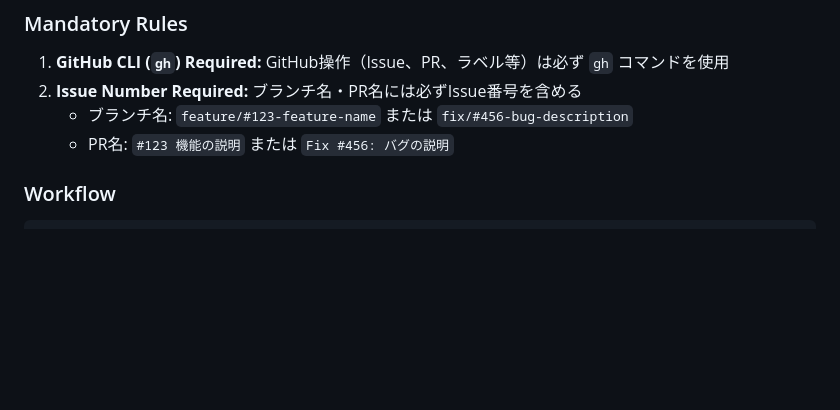
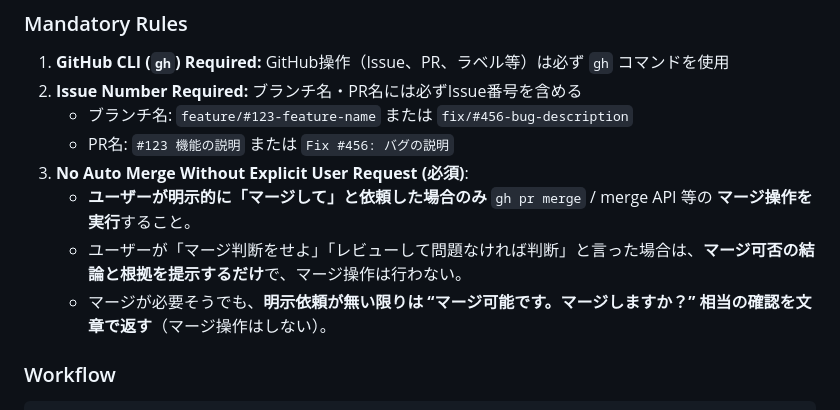
Before and after one commit to michihitoTakami/totton_audio_project, a Markdown page: AGENTS.md, the part around the change. Rendered like a GitHub page; blank space fills up the shorter version.

Commit message:
fix(#909): add mandatory rule: no auto-merge without explicit user request
ユーザーが明示的に「マージして」と依頼した場合のみマージ操作を実行することを必須ルールとして明文化。
「マージ判断をせよ」等の指示では判断結果を提示するだけで、マージ操作は行わない。

```diff
--- a/AGENTS.md
+++ b/AGENTS.md
@@ -94,6 +94,10 @@ cmake --build build -j$(nproc)
 2. **Issue Number Required:** ブランチ名・PR名には必ずIssue番号を含める
    - ブランチ名: `feature/#123-feature-name` または `fix/#456-bug-description`
    - PR名: `#123 機能の説明` または `Fix #456: バグの説明`
+3. **No Auto Merge Without Explicit User Request (必須)**:
+   - **ユーザーが明示的に「マージして」と依頼した場合のみ** `gh pr merge` / merge API 等の **マージ操作を実行**すること。
+   - ユーザーが「マージ判断をせよ」「レビューして問題なければ判断」と言った場合は、**マージ可否の結論と根拠を提示するだけ**で、マージ操作は行わない。
+   - マージが必要そうでも、**明示依頼が無い限りは “マージ可能です。マージしますか？” 相当の確認を文章で返す**（マージ操作はしない）。
 
 ### Workflow
 
```
